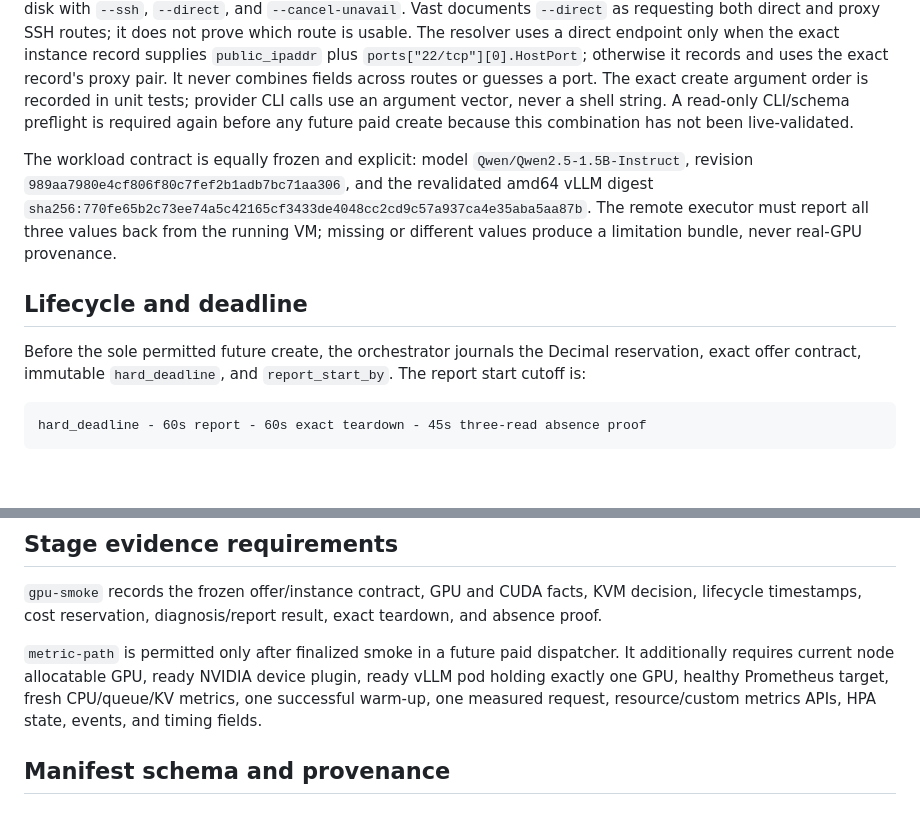
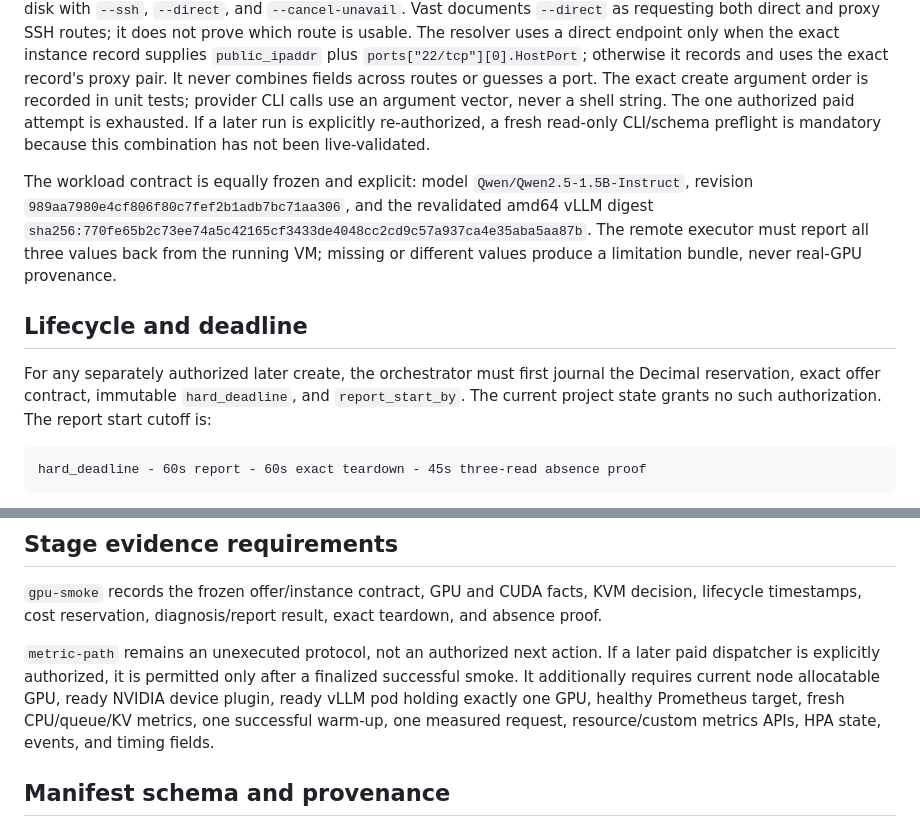
Before and after one commit to shreyanshjain7174/srecon26-vast-sku-report-poc, a Markdown page: docs/runbooks/live-canary.md, 2 parts joined by grey strips. Drawn GitHub-style; blank space fills up the shorter version.

````diff
--- a/docs/runbooks/live-canary.md
+++ b/docs/runbooks/live-canary.md
@@ -74,8 +74,9 @@ instance record supplies `public_ipaddr` plus `ports["22/tcp"][0].HostPort`;
 otherwise it records and uses the exact record's proxy pair. It never combines
 fields across routes or guesses a port. The exact create argument order is
 recorded in unit tests; provider CLI calls use an argument vector, never a
-shell string. A read-only CLI/schema preflight is required again before any
-future paid create because this combination has not been live-validated.
+shell string. The one authorized paid attempt is exhausted. If a later run is
+explicitly re-authorized, a fresh read-only CLI/schema preflight is mandatory
+because this combination has not been live-validated.
 
 The workload contract is equally frozen and explicit: model
 `Qwen/Qwen2.5-1.5B-Instruct`, revision
@@ -87,9 +88,10 @@ provenance.
 
 ## Lifecycle and deadline
 
-Before the sole permitted future create, the orchestrator journals the Decimal
-reservation, exact offer contract, immutable `hard_deadline`, and
-`report_start_by`.  The report start cutoff is:
+For any separately authorized later create, the orchestrator must first journal
+the Decimal reservation, exact offer contract, immutable `hard_deadline`, and
+`report_start_by`. The current project state grants no such authorization. The
+report start cutoff is:
 
 ```
 hard_deadline - 60s report - 60s exact teardown - 45s three-read absence proof
@@ -117,8 +119,9 @@ All other terminal paths are `live-limitation` bundles.
 KVM decision, lifecycle timestamps, cost reservation, diagnosis/report result,
 exact teardown, and absence proof.
 
-`metric-path` is permitted only after finalized smoke in a future paid
-dispatcher.  It additionally requires current node allocatable GPU, ready
+`metric-path` remains an unexecuted protocol, not an authorized next action. If
+a later paid dispatcher is explicitly authorized, it is permitted only after a
+finalized successful smoke. It additionally requires current node allocatable GPU, ready
 NVIDIA device plugin, ready vLLM pod holding exactly one GPU, healthy
 Prometheus target, fresh CPU/queue/KV metrics, one successful warm-up, one
 measured request, resource/custom metrics APIs, HPA state, events, and timing
````
Also changed, not shown: .planning/STATE.md (+5 -5 lines), docs/google-slides-import-qa.md (added, +34 -0 lines).
